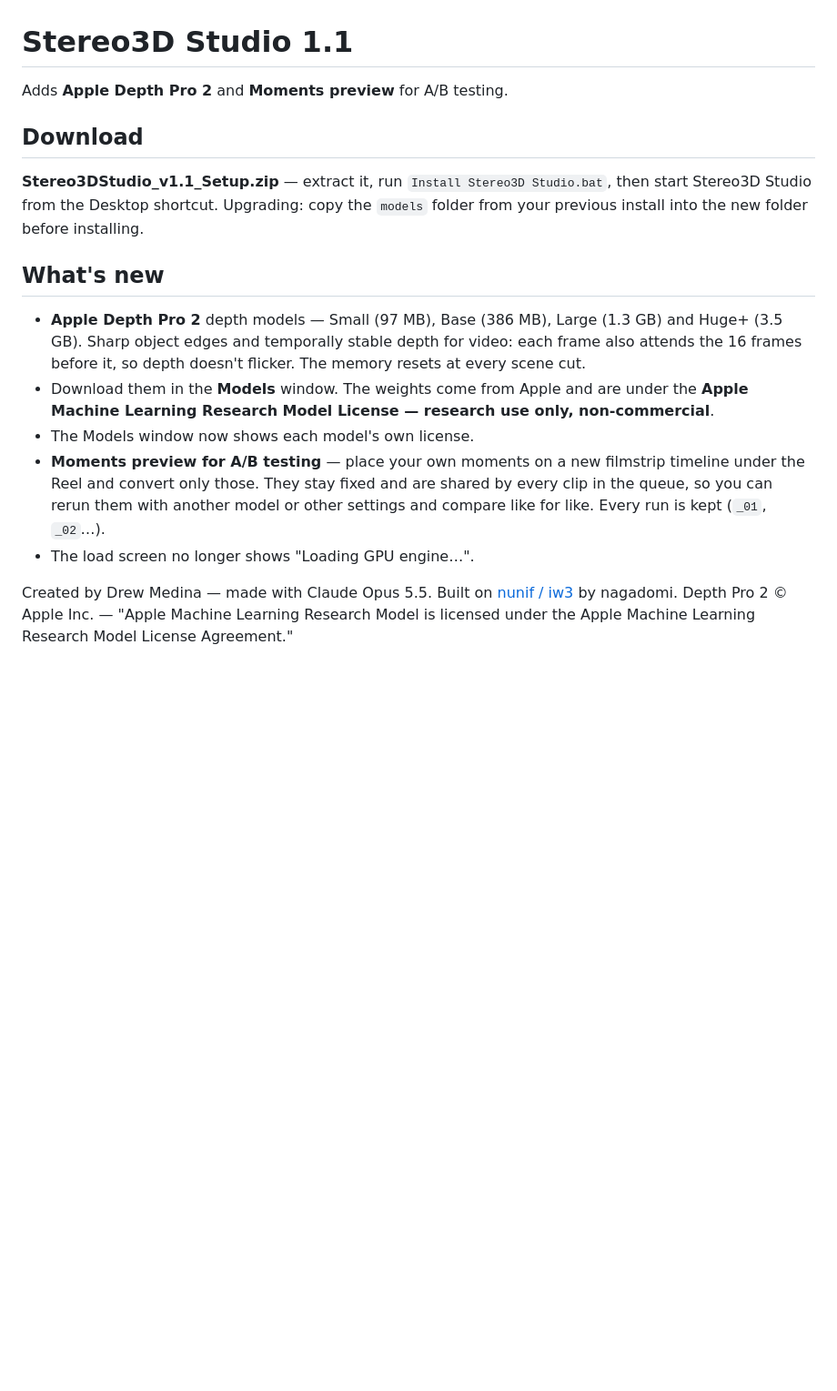
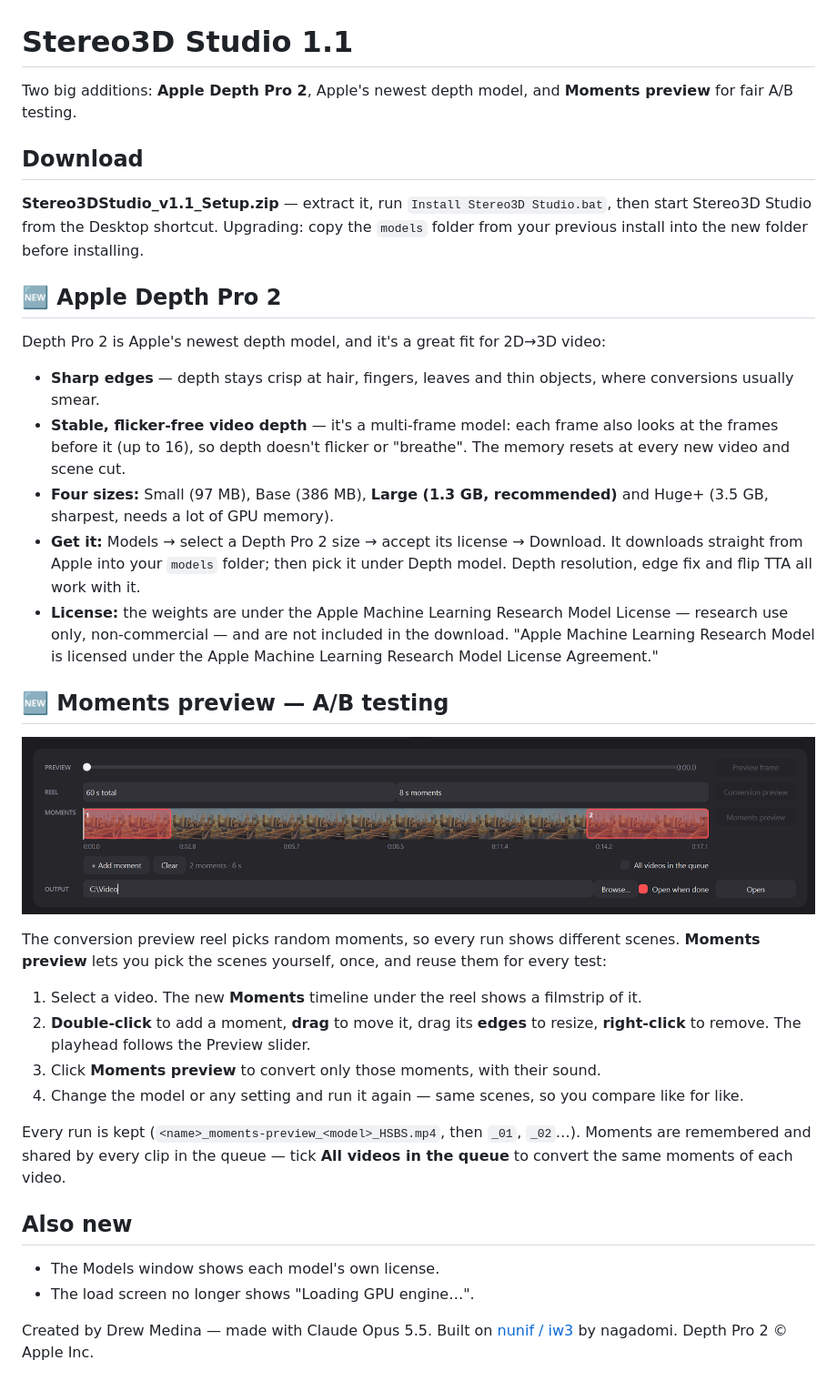
Before and after one commit to drewmedina55-ux/Stereo3DStudio, a Markdown page: release-notes/v1.1.md, the part around the change. Shown at 91% size. Rendered like a GitHub page; pictures changed too: docs/moments_timeline.png (added); blank space fills up the shorter version.

```diff
--- a/release-notes/v1.1.md
+++ b/release-notes/v1.1.md
@@ -1,22 +1,41 @@
 # Stereo3D Studio 1.1
 
-Adds **Apple Depth Pro 2** and **Moments preview** for A/B testing.
+Two big additions: **Apple Depth Pro 2**, Apple's newest depth model, and **Moments preview** for fair A/B testing.
 
 ## Download
 **Stereo3DStudio_v1.1_Setup.zip** — extract it, run `Install Stereo3D Studio.bat`, then start Stereo3D Studio from the Desktop shortcut.
 Upgrading: copy the `models` folder from your previous install into the new folder before installing.
 
-## What's new
-- **Apple Depth Pro 2** depth models — Small (97 MB), Base (386 MB), Large (1.3 GB) and Huge+ (3.5 GB). Sharp object
-  edges and temporally stable depth for video: each frame also attends the 16 frames before it, so depth doesn't
-  flicker. The memory resets at every scene cut.
-- Download them in the **Models** window. The weights come from Apple and are under the **Apple Machine Learning
-  Research Model License — research use only, non-commercial**.
-- The Models window now shows each model's own license.
-- **Moments preview for A/B testing** — place your own moments on a new filmstrip timeline under the Reel and convert
-  only those. They stay fixed and are shared by every clip in the queue, so you can rerun them with another model or
-  other settings and compare like for like. Every run is kept (`_01`, `_02`…).
+## 🆕 Apple Depth Pro 2
+Depth Pro 2 is Apple's newest depth model, and it's a great fit for 2D→3D video:
+- **Sharp edges** — depth stays crisp at hair, fingers, leaves and thin objects, where conversions usually smear.
+- **Stable, flicker-free video depth** — it's a multi-frame model: each frame also looks at the frames before it
+  (up to 16), so depth doesn't flicker or "breathe". The memory resets at every new video and scene cut.
+- **Four sizes:** Small (97 MB), Base (386 MB), **Large (1.3 GB, recommended)** and Huge+ (3.5 GB, sharpest, needs a lot
+  of GPU memory).
+- **Get it:** Models → select a Depth Pro 2 size → accept its license → Download. It downloads straight from Apple into
+  your `models` folder; then pick it under Depth model. Depth resolution, edge fix and flip TTA all work with it.
+- **License:** the weights are under the Apple Machine Learning Research Model License — research use only,
+  non-commercial — and are not included in the download. "Apple Machine Learning Research Model is licensed under the
+  Apple Machine Learning Research Model License Agreement."
+
+## 🆕 Moments preview — A/B testing
+![The Moments timeline](https://raw.githubusercontent.com/drewmedina55-ux/Stereo3DStudio/main/docs/moments_timeline.png)
+
+The conversion preview reel picks random moments, so every run shows different scenes. **Moments preview** lets you pick
+the scenes yourself, once, and reuse them for every test:
+1. Select a video. The new **Moments** timeline under the reel shows a filmstrip of it.
+2. **Double-click** to add a moment, **drag** to move it, drag its **edges** to resize, **right-click** to remove.
+   The playhead follows the Preview slider.
+3. Click **Moments preview** to convert only those moments, with their sound.
+4. Change the model or any setting and run it again — same scenes, so you compare like for like.
+
+Every run is kept (`<name>_moments-preview_<model>_HSBS.mp4`, then `_01`, `_02`…). Moments are remembered and shared
+by every clip in the queue — tick **All videos in the queue** to convert the same moments of each video.
+
+## Also new
+- The Models window shows each model's own license.
 - The load screen no longer shows "Loading GPU engine…".
 
 Created by Drew Medina — made with Claude Opus 5.5. Built on [nunif / iw3](https://github.com/nagadomi/nunif) by nagadomi.
-Depth Pro 2 © Apple Inc. — "Apple Machine Learning Research Model is licensed under the Apple Machine Learning Research Model License Agreement."
+Depth Pro 2 © Apple Inc.
```
Also changed, not shown: README.md (+63 -13 lines).
